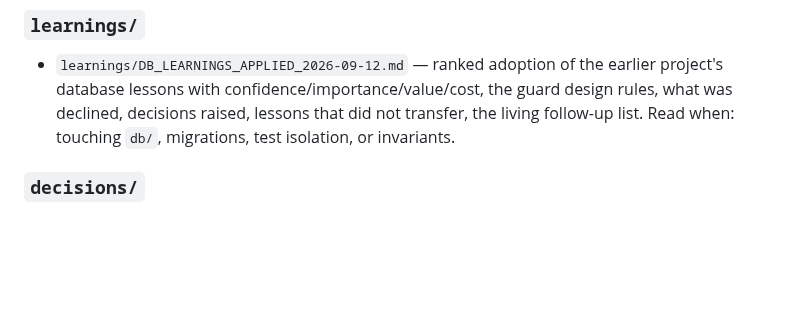
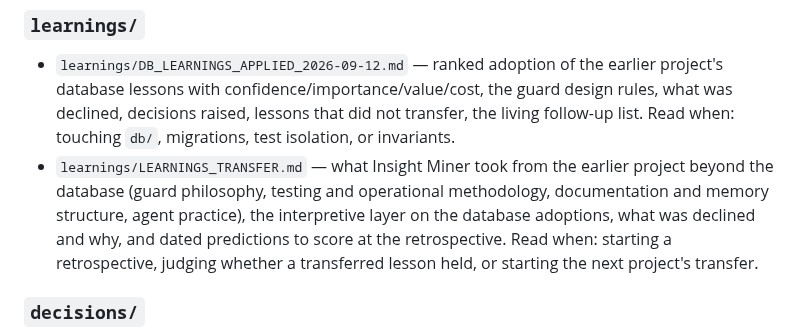
Before and after one commit to WhowellGit/threaddigest, a Markdown page: docs/INDEX.md, the part around the change. GitHub-like rendering; blank space fills up the shorter version.

```diff
--- a/docs/INDEX.md
+++ b/docs/INDEX.md
@@ -47,6 +47,7 @@
 ### `learnings/`
 
 - `learnings/DB_LEARNINGS_APPLIED_2026-09-12.md` — ranked adoption of the earlier project's database lessons with confidence/importance/value/cost, the guard design rules, what was declined, decisions raised, lessons that did not transfer, the living follow-up list. Read when: touching `db/`, migrations, test isolation, or invariants.
+- `learnings/LEARNINGS_TRANSFER.md` — what Insight Miner took from the earlier project beyond the database (guard philosophy, testing and operational methodology, documentation and memory structure, agent practice), the interpretive layer on the database adoptions, what was declined and why, and dated predictions to score at the retrospective. Read when: starting a retrospective, judging whether a transferred lesson held, or starting the next project's transfer.
 
 ### `decisions/`
 
```
Also changed, not shown: CLAUDE.md (+1 -0 lines), docs/learnings/LEARNINGS_TRANSFER.md (added, +173 -0 lines).
